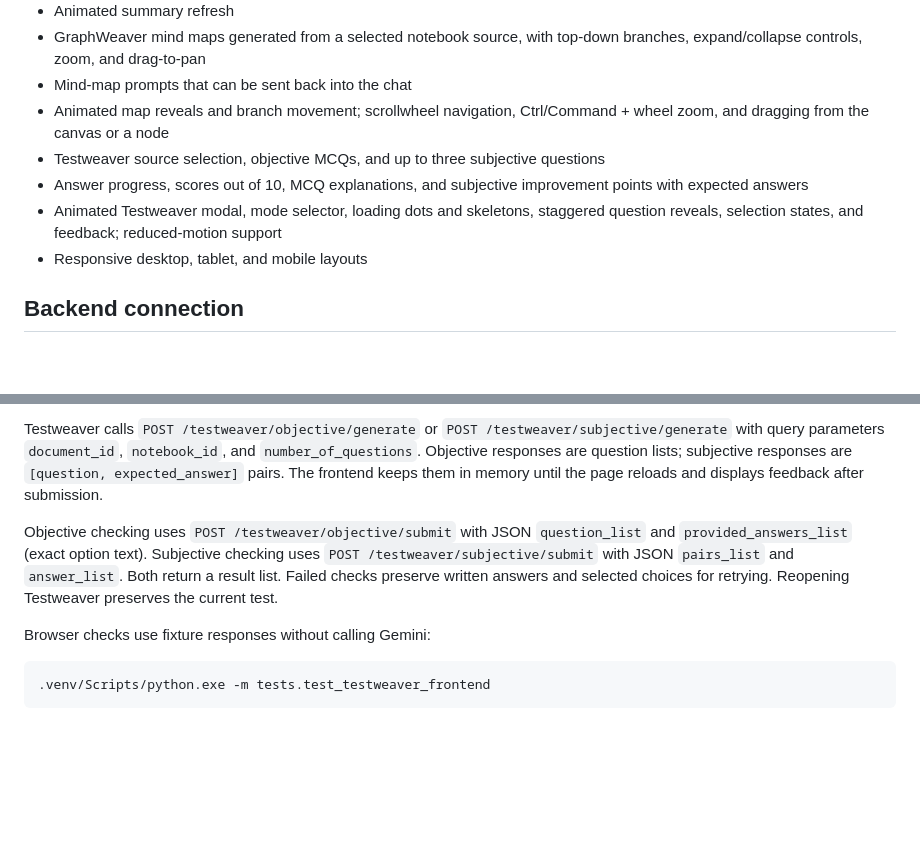
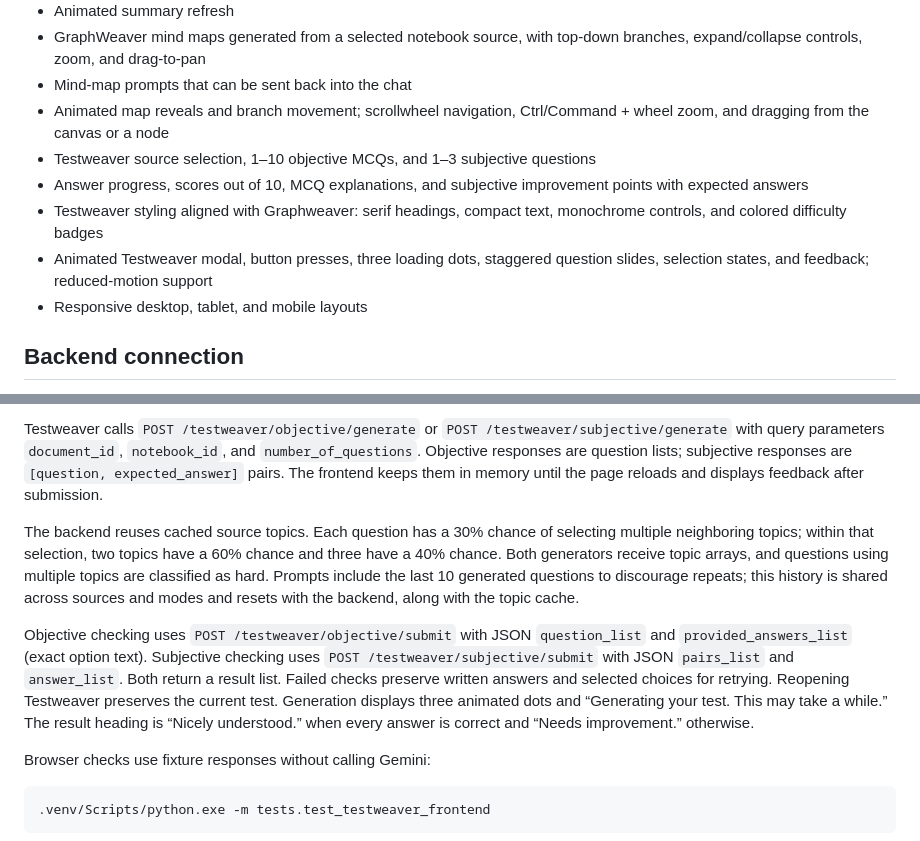
Before and after one commit to Beriyev/Hereshko, a Markdown page: frontend/README.md, 2 parts joined by grey strips. Drawn GitHub-style; blank space fills up the shorter version.

```diff
--- a/frontend/README.md
+++ b/frontend/README.md
@@ -24,9 +24,10 @@ Then open `http://localhost:4173`.
 - GraphWeaver mind maps generated from a selected notebook source, with top-down branches, expand/collapse controls, zoom, and drag-to-pan
 - Mind-map prompts that can be sent back into the chat
 - Animated map reveals and branch movement; scrollwheel navigation, Ctrl/Command + wheel zoom, and dragging from the canvas or a node
-- Testweaver source selection, objective MCQs, and up to three subjective questions
+- Testweaver source selection, 1–10 objective MCQs, and 1–3 subjective questions
 - Answer progress, scores out of 10, MCQ explanations, and subjective improvement points with expected answers
-- Animated Testweaver modal, mode selector, loading dots and skeletons, staggered question reveals, selection states, and feedback; reduced-motion support
+- Testweaver styling aligned with Graphweaver: serif headings, compact text, monochrome controls, and colored difficulty badges
+- Animated Testweaver modal, button presses, three loading dots, staggered question slides, selection states, and feedback; reduced-motion support
 - Responsive desktop, tablet, and mobile layouts
 
 ## Backend connection
@@ -47,11 +48,21 @@ Testweaver calls `POST /testweaver/objective/generate` or
 subjective responses are `[question, expected_answer]` pairs. The frontend keeps
 them in memory until the page reloads and displays feedback after submission.
 
+The backend reuses cached source topics. Each question has a 30% chance of
+selecting multiple neighboring topics; within that selection, two topics have
+a 60% chance and three have a 40% chance. Both generators receive topic arrays,
+and questions using multiple topics are classified as hard. Prompts include
+the last 10 generated questions to discourage repeats; this history is shared
+across sources and modes and resets with the backend, along with the topic cache.
+
 Objective checking uses `POST /testweaver/objective/submit` with JSON
 `question_list` and `provided_answers_list` (exact option text). Subjective
 checking uses `POST /testweaver/subjective/submit` with JSON `pairs_list` and
 `answer_list`. Both return a result list. Failed checks preserve written answers
 and selected choices for retrying. Reopening Testweaver preserves the current test.
+Generation displays three animated dots and “Generating your test. This may take
+a while.” The result heading is “Nicely understood.” when every answer is correct
+and “Needs improvement.” otherwise.
 
 Browser checks use fixture responses without calling Gemini:
 
```
Also changed, not shown: README.md (+81 -21 lines).
